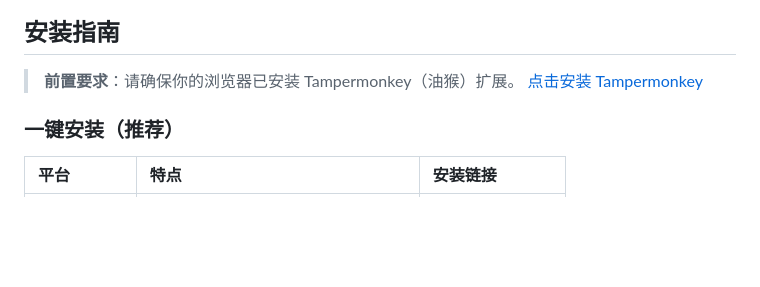
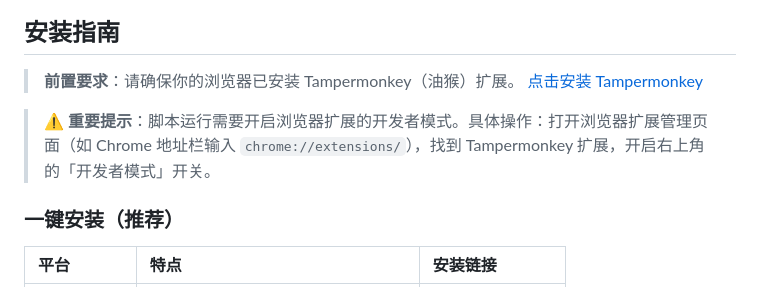
Before and after one commit to wzj1122/jxufe-auto-evaluate, a Markdown page: README.md, the part around the change. Rendered like a GitHub page; blank space fills up the shorter version.

Commit message:
docs: 添加浏览器扩展开发者模式开启提示

```diff
--- a/README.md
+++ b/README.md
@@ -17,6 +17,8 @@
 
 > **前置要求**：请确保你的浏览器已安装 Tampermonkey（油猴）扩展。
 > [点击安装 Tampermonkey](https://www.tampermonkey.net/)
+
+> **⚠️ 重要提示**：脚本运行需要开启浏览器扩展的开发者模式。具体操作：打开浏览器扩展管理页面（如 Chrome 地址栏输入 `chrome://extensions/`），找到 Tampermonkey 扩展，开启右上角的「开发者模式」开关。
 
 ### 一键安装（推荐）
 
```
